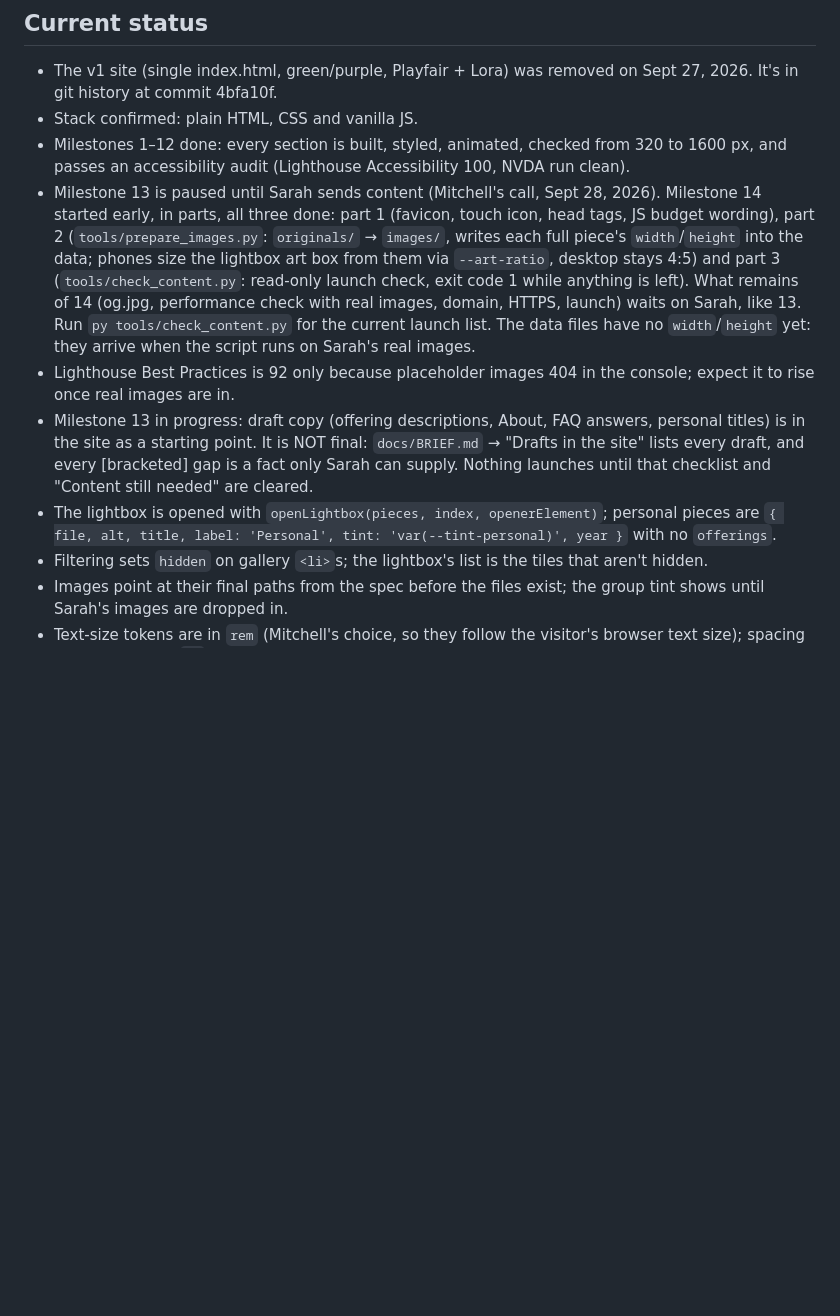
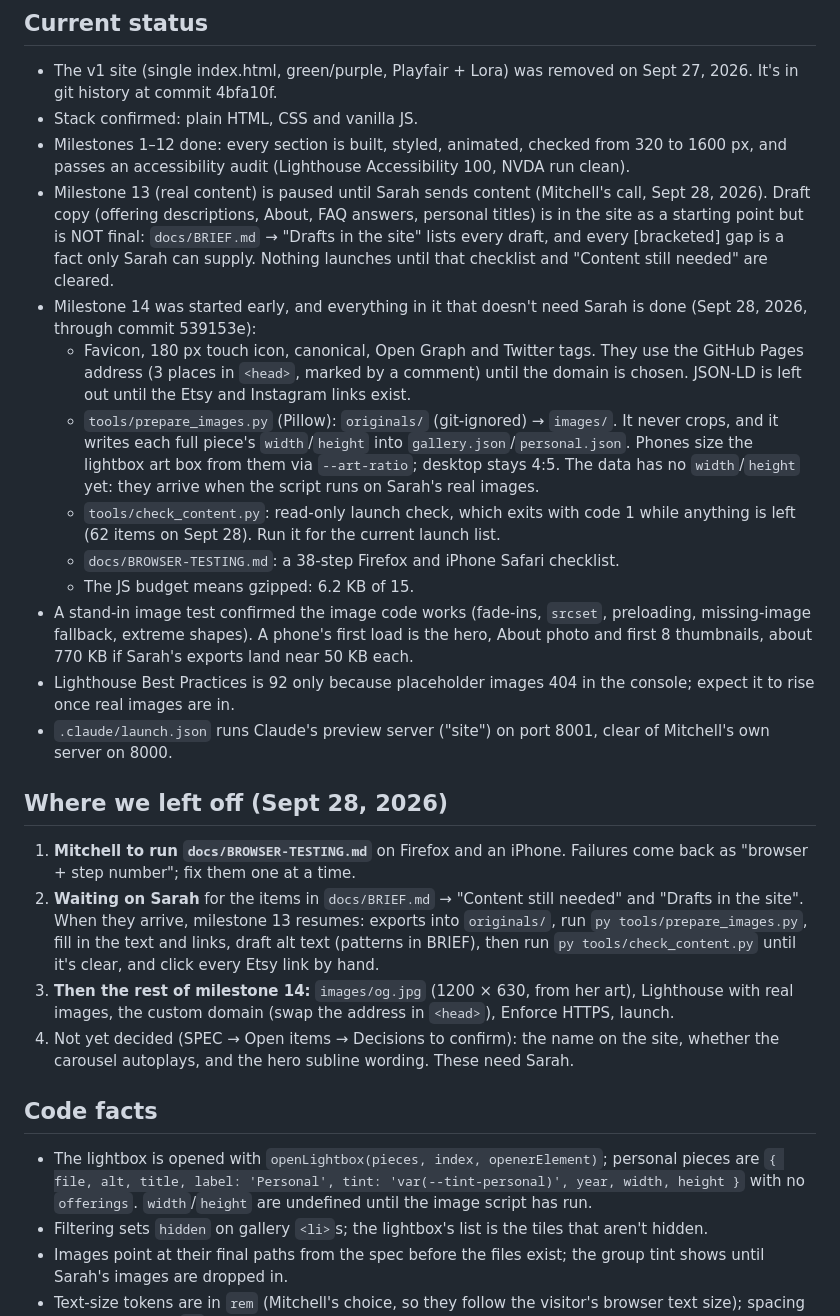
Before and after one commit to mitchelldhansen-droid/Sarah-Website, a Markdown page: CLAUDE.md, the part around the change. GitHub-like rendering; blank space fills up the shorter version.

Commit message:
Update CLAUDE.md with current status and next steps
Co-Authored-By: Claude Opus 5.5 <noreply@anthropic.com>

```diff
--- a/CLAUDE.md
+++ b/CLAUDE.md
@@ -35,10 +35,27 @@ A one-page portfolio and shop front for illustrator Sarah Rose Costa. Visitors b
 - The v1 site (single index.html, green/purple, Playfair + Lora) was removed on Sept 27, 2026. It's in git history at commit 4bfa10f.
 - Stack confirmed: plain HTML, CSS and vanilla JS.
 - Milestones 1–12 done: every section is built, styled, animated, checked from 320 to 1600 px, and passes an accessibility audit (Lighthouse Accessibility 100, NVDA run clean).
-- Milestone 13 is paused until Sarah sends content (Mitchell's call, Sept 28, 2026). Milestone 14 started early, in parts, all three done: part 1 (favicon, touch icon, head tags, JS budget wording), part 2 (`tools/prepare_images.py`: `originals/` → `images/`, writes each full piece's `width`/`height` into the data; phones size the lightbox art box from them via `--art-ratio`, desktop stays 4:5) and part 3 (`tools/check_content.py`: read-only launch check, exit code 1 while anything is left). What remains of 14 (og.jpg, performance check with real images, domain, HTTPS, launch) waits on Sarah, like 13. Run `py tools/check_content.py` for the current launch list. The data files have no `width`/`height` yet: they arrive when the script runs on Sarah's real images.
+- Milestone 13 (real content) is paused until Sarah sends content (Mitchell's call, Sept 28, 2026). Draft copy (offering descriptions, About, FAQ answers, personal titles) is in the site as a starting point but is NOT final: `docs/BRIEF.md` → "Drafts in the site" lists every draft, and every [bracketed] gap is a fact only Sarah can supply. Nothing launches until that checklist and "Content still needed" are cleared.
+- Milestone 14 was started early, and everything in it that doesn't need Sarah is done (Sept 28, 2026, through commit 539153e):
+  - Favicon, 180 px touch icon, canonical, Open Graph and Twitter tags. They use the GitHub Pages address (3 places in `<head>`, marked by a comment) until the domain is chosen. JSON-LD is left out until the Etsy and Instagram links exist.
+  - `tools/prepare_images.py` (Pillow): `originals/` (git-ignored) → `images/`. It never crops, and it writes each full piece's `width`/`height` into `gallery.json`/`personal.json`. Phones size the lightbox art box from them via `--art-ratio`; desktop stays 4:5. The data has no `width`/`height` yet: they arrive when the script runs on Sarah's real images.
+  - `tools/check_content.py`: read-only launch check, which exits with code 1 while anything is left (62 items on Sept 28). Run it for the current launch list.
+  - `docs/BROWSER-TESTING.md`: a 38-step Firefox and iPhone Safari checklist.
+  - The JS budget means gzipped: 6.2 KB of 15.
+- A stand-in image test confirmed the image code works (fade-ins, `srcset`, preloading, missing-image fallback, extreme shapes). A phone's first load is the hero, About photo and first 8 thumbnails, about 770 KB if Sarah's exports land near 50 KB each.
 - Lighthouse Best Practices is 92 only because placeholder images 404 in the console; expect it to rise once real images are in.
-- Milestone 13 in progress: draft copy (offering descriptions, About, FAQ answers, personal titles) is in the site as a starting point. It is NOT final: `docs/BRIEF.md` → "Drafts in the site" lists every draft, and every [bracketed] gap is a fact only Sarah can supply. Nothing launches until that checklist and "Content still needed" are cleared.
-- The lightbox is opened with `openLightbox(pieces, index, openerElement)`; personal pieces are `{ file, alt, title, label: 'Personal', tint: 'var(--tint-personal)', year }` with no `offerings`.
+- `.claude/launch.json` runs Claude's preview server ("site") on port 8001, clear of Mitchell's own server on 8000.
+
+## Where we left off (Sept 28, 2026)
+
+1. **Mitchell to run `docs/BROWSER-TESTING.md`** on Firefox and an iPhone. Failures come back as "browser + step number"; fix them one at a time.
+2. **Waiting on Sarah** for the items in `docs/BRIEF.md` → "Content still needed" and "Drafts in the site". When they arrive, milestone 13 resumes: exports into `originals/`, run `py tools/prepare_images.py`, fill in the text and links, draft alt text (patterns in BRIEF), then run `py tools/check_content.py` until it's clear, and click every Etsy link by hand.
+3. **Then the rest of milestone 14:** `images/og.jpg` (1200 × 630, from her art), Lighthouse with real images, the custom domain (swap the address in `<head>`), Enforce HTTPS, launch.
+4. Not yet decided (SPEC → Open items → Decisions to confirm): the name on the site, whether the carousel autoplays, and the hero subline wording. These need Sarah.
+
+## Code facts
+
+- The lightbox is opened with `openLightbox(pieces, index, openerElement)`; personal pieces are `{ file, alt, title, label: 'Personal', tint: 'var(--tint-personal)', year, width, height }` with no `offerings`. `width`/`height` are undefined until the image script has run.
 - Filtering sets `hidden` on gallery `<li>`s; the lightbox's list is the tiles that aren't hidden.
 - Images point at their final paths from the spec before the files exist; the group tint shows until Sarah's images are dropped in.
 - Text-size tokens are in `rem` (Mitchell's choice, so they follow the visitor's browser text size); spacing and radii stay in `px`.
```
